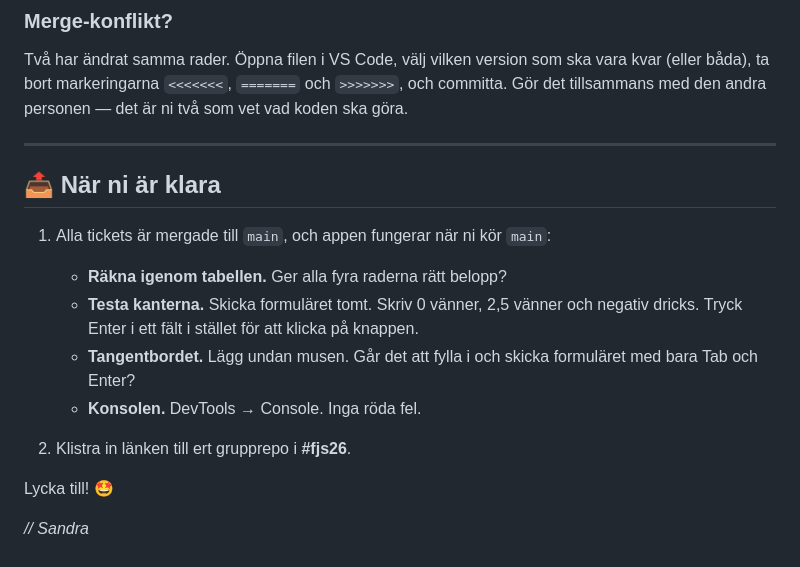
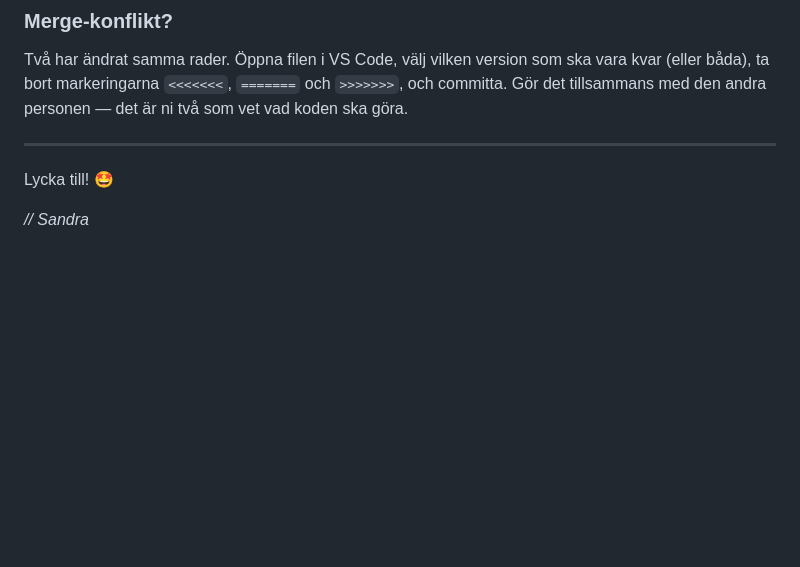
Before and after one commit to chasacademy-sandra-larsson/workshop-splitta-notan, a Markdown page: README.md, the part around the change. Drawn GitHub-style; blank space fills up the shorter version.

Commit message:
Tar bort avsnittet När ni är klara
Co-Authored-By: Claude Opus 5.5 (1M context) <noreply@anthropic.com>

```diff
--- a/README.md
+++ b/README.md
@@ -268,17 +268,6 @@ Två har ändrat samma rader. Öppna filen i VS Code, välj vilken version som s
 
 ---
 
-## 📤 När ni är klara
-
-1. Alla tickets är mergade till `main`, och appen fungerar när ni kör `main`:
-
-   - **Räkna igenom tabellen.** Ger alla fyra raderna rätt belopp?
-   - **Testa kanterna.** Skicka formuläret tomt. Skriv 0 vänner, 2,5 vänner och negativ dricks. Tryck Enter i ett fält i stället för att klicka på knappen.
-   - **Tangentbordet.** Lägg undan musen. Går det att fylla i och skicka formuläret med bara Tab och Enter?
-   - **Konsolen.** DevTools → Console. Inga röda fel.
-
-2. Klistra in länken till ert grupprepo i **#fjs26**.
-
 Lycka till! 🤩
 
 *// Sandra*
```
